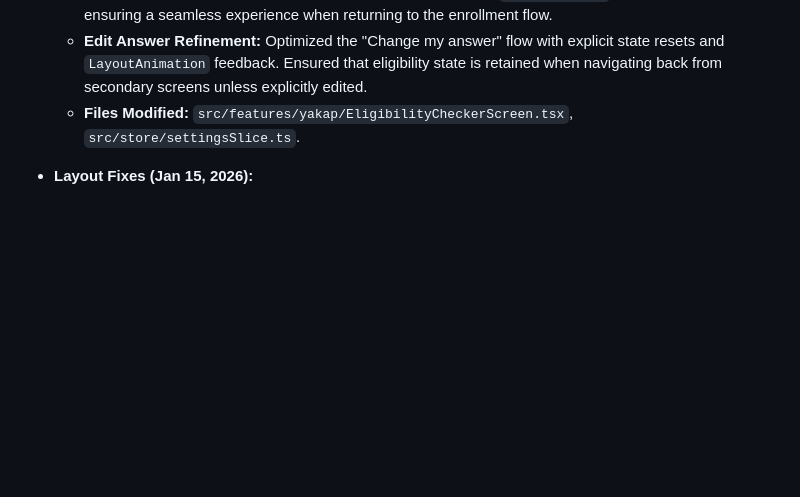
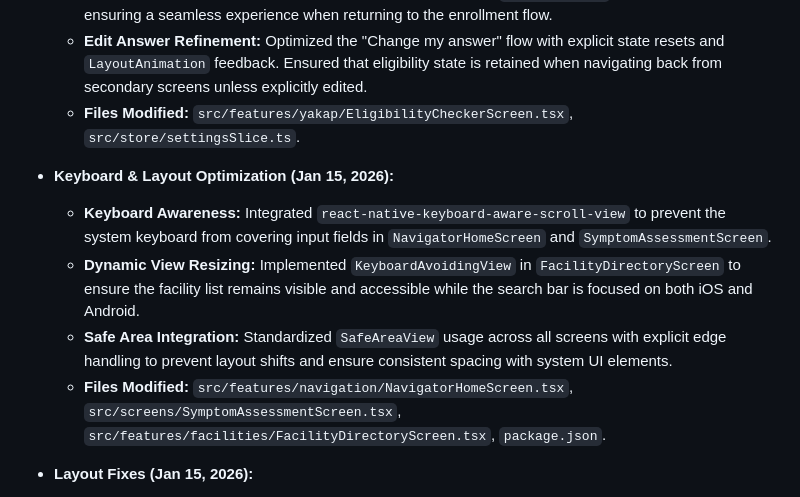
Before and after one commit to jlescarlan11/health, a Markdown page: GEMINI.md, the part around the change. GitHub-like rendering; blank space fills up the shorter version.

Commit message:
docs: update GEMINI.md with keyboard and layout optimization details

```diff
--- a/GEMINI.md
+++ b/GEMINI.md
@@ -172,6 +172,12 @@ The backend is a Node.js/Express application with TypeScript and Prisma.
   - **Edit Answer Refinement:** Optimized the "Change my answer" flow with explicit state resets and `LayoutAnimation` feedback. Ensured that eligibility state is retained when navigating back from secondary screens unless explicitly edited.
   - **Files Modified:** `src/features/yakap/EligibilityCheckerScreen.tsx`, `src/store/settingsSlice.ts`.
 
+* **Keyboard & Layout Optimization (Jan 15, 2026):**
+  - **Keyboard Awareness:** Integrated `react-native-keyboard-aware-scroll-view` to prevent the system keyboard from covering input fields in `NavigatorHomeScreen` and `SymptomAssessmentScreen`.
+  - **Dynamic View Resizing:** Implemented `KeyboardAvoidingView` in `FacilityDirectoryScreen` to ensure the facility list remains visible and accessible while the search bar is focused on both iOS and Android.
+  - **Safe Area Integration:** Standardized `SafeAreaView` usage across all screens with explicit edge handling to prevent layout shifts and ensure consistent spacing with system UI elements.
+  - **Files Modified:** `src/features/navigation/NavigatorHomeScreen.tsx`, `src/screens/SymptomAssessmentScreen.tsx`, `src/features/facilities/FacilityDirectoryScreen.tsx`, `package.json`.
+
 * **Layout Fixes (Jan 15, 2026):**
   - **Keyboard Overlap:** Resolved issues where the keyboard covered input fields in `NavigatorHomeScreen` and `SymptomAssessmentScreen` by switching `KeyboardAvoidingView` behavior to `height` on Android. This ensures the view resizes correctly with the edge-to-edge configuration.
   - **System Navigation Safety:** Updated input containers to explicitly include `insets.bottom` plus an 8px buffer in their padding. This prevents the input fields from being obscured by the Android system navigation bar (gesture bar or buttons).
```
